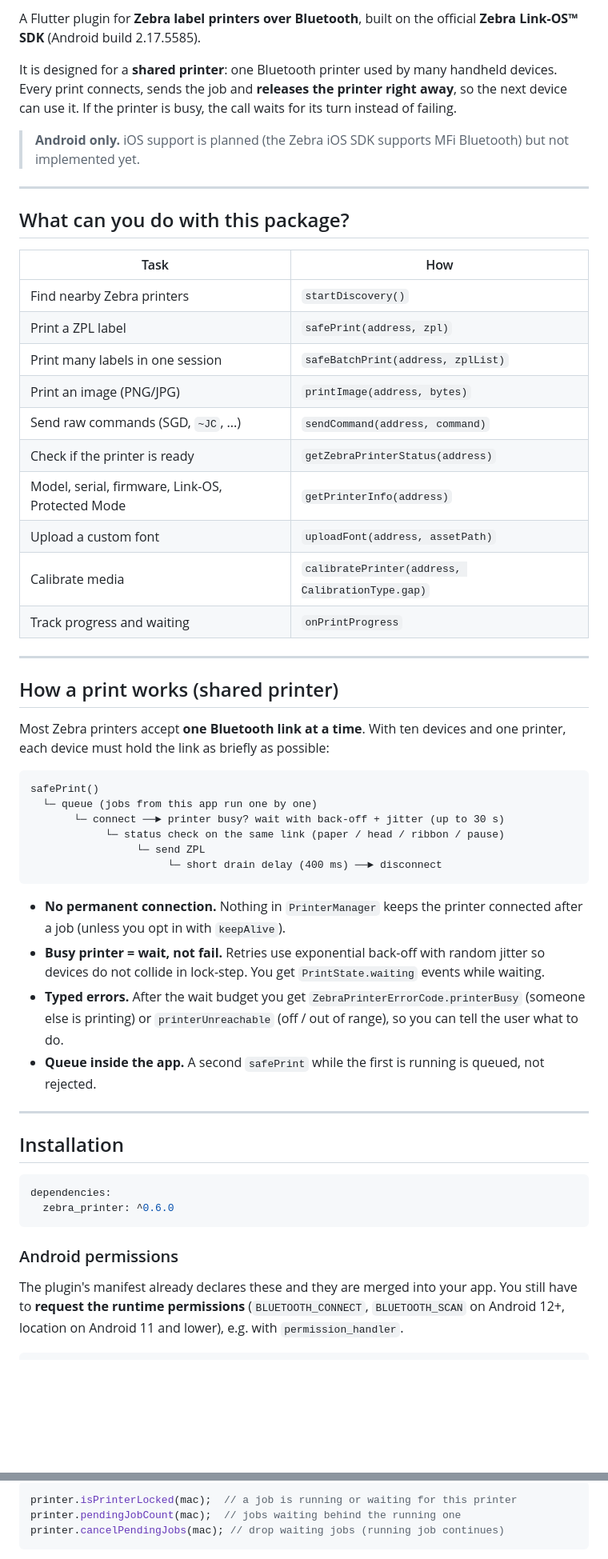
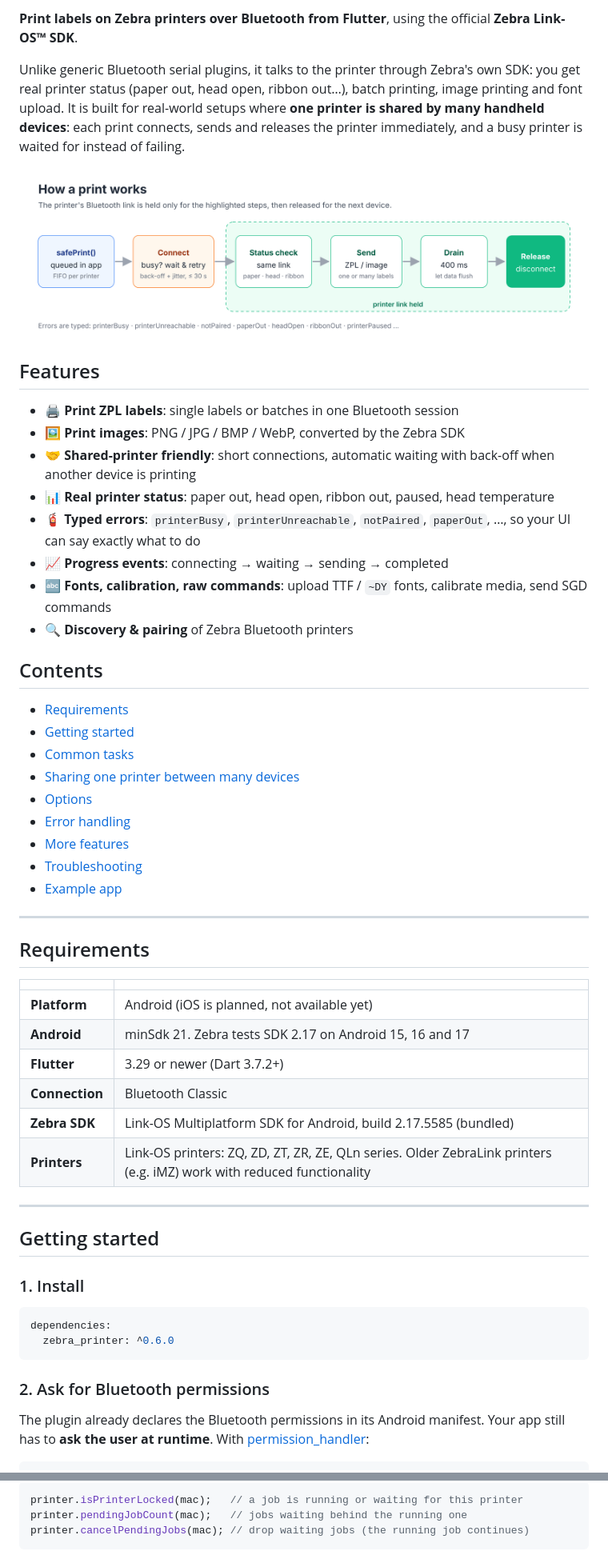
Before and after one commit to Sameetdmr/zebra_printer, a Markdown page: README.md, 2 parts joined by grey strips. Shown at 80% size. GitHub-like rendering; pictures changed too: doc/images/print-flow.png (added); folded sections open; blank space fills up the shorter version.

````diff
--- a/README.md
+++ b/README.md
@@ -7,57 +8,60 @@
 
-A Flutter plugin for **Zebra label printers over Bluetooth**, built on the official **Zebra Link-OS™ SDK** (Android build 2.17.5585).
+**Print labels on Zebra printers over Bluetooth from Flutter**, using the official **Zebra Link-OS™ SDK**.
 
-It is designed for a **shared printer**: one Bluetooth printer used by many handheld devices. Every print connects, sends the job and **releases the printer right away**, so the next device can use it. If the printer is busy, the call waits for its turn instead of failing.
+Unlike generic Bluetooth serial plugins, it talks to the printer through Zebra's own SDK: you get real printer status (paper out, head open, ribbon out…), batch printing, image printing and font upload. It is built for real-world setups where **one printer is shared by many handheld devices**: each print connects, sends and releases the printer immediately, and a busy printer is waited for instead of failing.
 
-> **Android only.** iOS support is planned (the Zebra iOS SDK supports MFi Bluetooth) but not implemented yet.
+<p align="center">
+  <img src="https://raw.githubusercontent.com/Sameetdmr/zebra_printer/main/doc/images/print-flow.png" alt="How a print works: queue, connect with retry, status check, send, drain, release" width="100%">
+</p>
+
+## Features
+
+- 🖨️ **Print ZPL labels**: single labels or batches in one Bluetooth session
+- 🖼️ **Print images**: PNG / JPG / BMP / WebP, converted by the Zebra SDK
+- 🤝 **Shared-printer friendly**: short connections, automatic waiting with back-off when another device is printing
+- 📊 **Real printer status**: paper out, head open, ribbon out, paused, head temperature
+- 🧯 **Typed errors**: `printerBusy`, `printerUnreachable`, `notPaired`, `paperOut`, …, so your UI can say exactly what to do
+- 📈 **Progress events**: connecting → waiting → sending → completed
+- 🔤 **Fonts, calibration, raw commands**: upload TTF / `~DY` fonts, calibrate media, send SGD commands
+- 🔍 **Discovery & pairing** of Zebra Bluetooth printers
+
+## Contents
+
+- [Requirements](#requirements)
+- [Getting started](#getting-started)
+- [Common tasks](#common-tasks)
+- [Sharing one printer between many devices](#sharing-one-printer-between-many-devices)
+- [Options](#options)
+- [Error handling](#error-handling)
+- [More features](#more-features)
+- [Troubleshooting](#troubleshooting)
+- [Example app](#example-app)
 
 ---
 
-## What can you do with this package?
+## Requirements
 
-| Task | How |
+| | |
 |---|---|
-| Find nearby Zebra printers | `startDiscovery()` |
-| Print a ZPL label | `safePrint(address, zpl)` |
-| Print many labels in one session | `safeBatchPrint(address, zplList)` |
-| Print an image (PNG/JPG) | `printImage(address, bytes)` |
-| Send raw commands (SGD, `~JC`, ...) | `sendCommand(address, command)` |
-| Check if the printer is ready | `getZebraPrinterStatus(address)` |
-| Model, serial, firmware, Link-OS, Protected Mode | `getPrinterInfo(address)` |
-| Upload a custom font | `uploadFont(address, assetPath)` |
-| Calibrate media | `calibratePrinter(address, CalibrationType.gap)` |
-| Track progress and waiting | `onPrintProgress` |
+| **Platform** | Android (iOS is planned, not available yet) |
+| **Android** | minSdk 21. Zebra tests SDK 2.17 on Android 15, 16 and 17 |
+| **Flutter** | 3.29 or newer (Dart 3.7.2+) |
+| **Connection** | Bluetooth Classic |
+| **Zebra SDK** | Link-OS Multiplatform SDK for Android, build 2.17.5585 (bundled) |
+| **Printers** | Link-OS printers: ZQ, ZD, ZT, ZR, ZE, QLn series. Older ZebraLink printers (e.g. iMZ) work with reduced functionality |
 
 ---
 
-## How a print works (shared printer)
+## Getting started
 
-Most Zebra printers accept **one Bluetooth link at a time**. With ten devices and one printer, each device must hold the link as briefly as possible:
-
-```
-safePrint()
-  └─ queue (jobs from this app run one by one)
-       └─ connect ──► printer busy? wait with back-off + jitter (up to 30 s)
-            └─ status check on the same link (paper / head / ribbon / pause)
-                 └─ send ZPL
-                      └─ short drain delay (400 ms) ──► disconnect
-```
-
-- **No permanent connection.** Nothing in `PrinterManager` keeps the printer connected after a job (unless you opt in with `keepAlive`).
-- **Busy printer = wait, not fail.** Retries use exponential back-off with random jitter so devices do not collide in lock-step. You get `PrintState.waiting` events while waiting.
-- **Typed errors.** After the wait budget you get `ZebraPrinterErrorCode.printerBusy` (someone else is printing) or `printerUnreachable` (off / out of range), so you can tell the user what to do.
-- **Queue inside the app.** A second `safePrint` while the first is running is queued, not rejected.
-
----
-
-## Installation
+### 1. Install
 
 ```yaml
 dependencies:
   zebra_printer: ^0.6.0
 ```
 
-### Android permissions
+### 2. Ask for Bluetooth permissions
 
-The plugin's manifest already declares these and they are merged into your app. You still have to **request the runtime permissions** (`BLUETOOTH_CONNECT`, `BLUETOOTH_SCAN` on Android 12+, location on Android 11 and lower), e.g. with `permission_handler`.
+The plugin already declares the Bluetooth permissions in its Android manifest. Your app still has to **ask the user at runtime**. With [permission_handler](https://pub.dev/packages/permission_handler):
 
@@ -243,6 +292,6 @@ await printer.sendCommand(mac, '! U1 setvar "print.tone" "15"\r\n');
 
 ```dart
-printer.isPrinterLocked(mac);  // a job is running or waiting for this printer
-printer.pendingJobCount(mac);  // jobs waiting behind the running one
-printer.cancelPendingJobs(mac); // drop waiting jobs (running job continues)
+printer.isPrinterLocked(mac);   // a job is running or waiting for this printer
+printer.pendingJobCount(mac);   // jobs waiting behind the running one
+printer.cancelPendingJobs(mac); // drop waiting jobs (the running job continues)
 ```
````
Also changed, not shown: other parts of README.md (+206 -172 lines), CHANGELOG.md (+1 -0 lines), MIGRATION.md (added, +53 -0 lines), doc/images/shared-printer.png (added), 3 other files.
